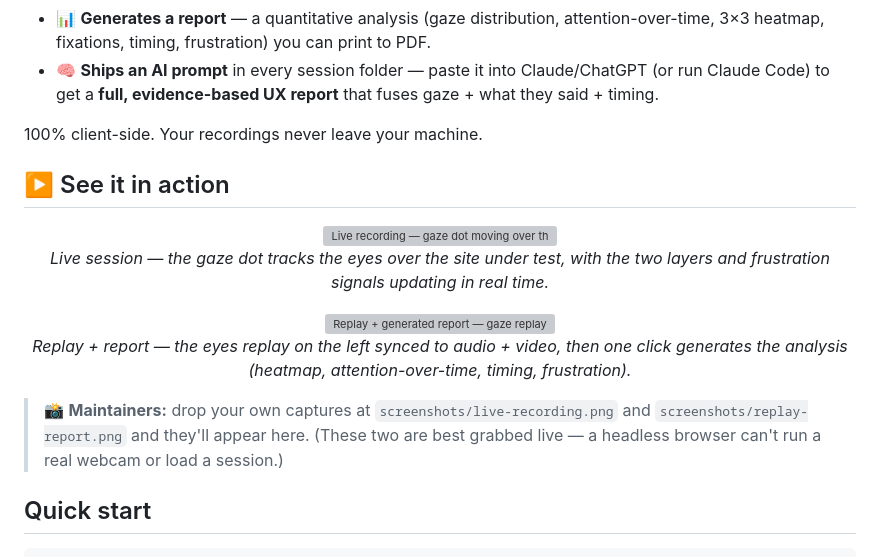
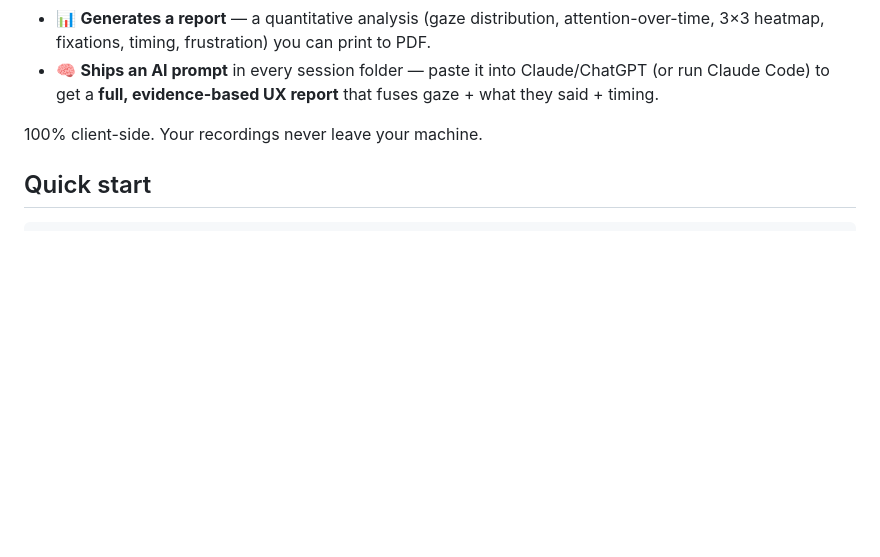
Before and after one commit to Abdulaziz-almoshen/boring-ux, a Markdown page: README.md, the part around the change. GitHub-like rendering; blank space fills up the shorter version; grey boxes are pictures that could not be loaded.

Commit message:
README: remove 'See it in action' placeholder section
Co-Authored-By: Claude Opus 4.8 <noreply@anthropic.com>

```diff
--- a/README.md
+++ b/README.md
@@ -25,20 +25,6 @@ Usability testing normally means a $30k eye-tracker or a per-seat SaaS. This doe
 - 🧠 **Ships an AI prompt** in every session folder — paste it into Claude/ChatGPT (or run Claude Code) to get a **full, evidence-based UX report** that fuses gaze + what they said + timing.
 
 100% client-side. Your recordings never leave your machine.
-
-## ▶️ See it in action
-
-<p align="center">
-<img src="screenshots/live-recording.png" width="80%" alt="Live recording — gaze dot moving over the site under test"/>
-<br><em>Live session — the gaze dot tracks the eyes over the site under test, with the two layers and frustration signals updating in real time.</em>
-</p>
-
-<p align="center">
-<img src="screenshots/replay-report.png" width="80%" alt="Replay + generated report — gaze replay synced to audio and video, with the analysis report"/>
-<br><em>Replay + report — the eyes replay on the left synced to audio + video, then one click generates the analysis (heatmap, attention-over-time, timing, frustration).</em>
-</p>
-
-> 📸 **Maintainers:** drop your own captures at `screenshots/live-recording.png` and `screenshots/replay-report.png` and they'll appear here. (These two are best grabbed live — a headless browser can't run a real webcam or load a session.)
 
 ## Quick start
 
```
